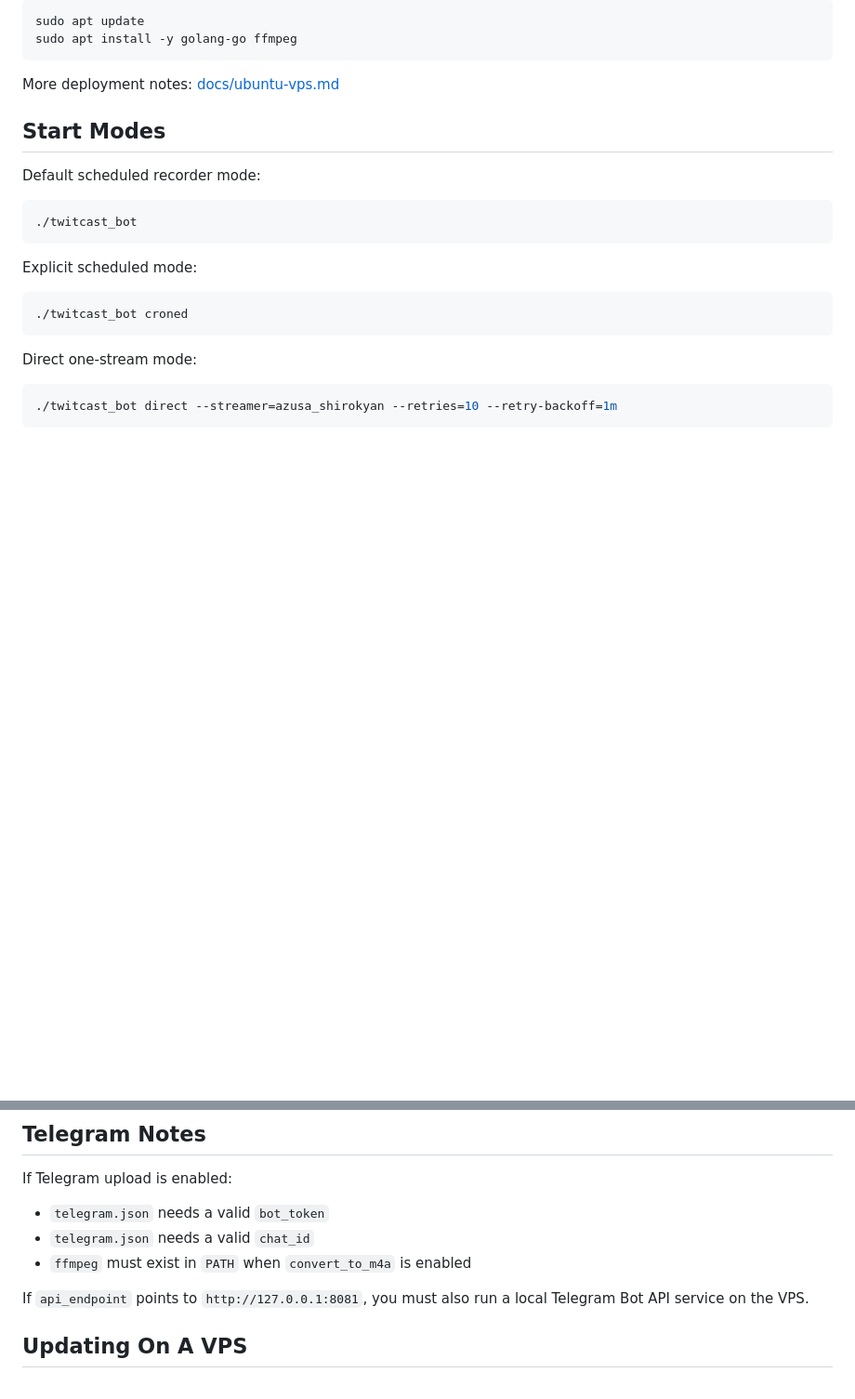
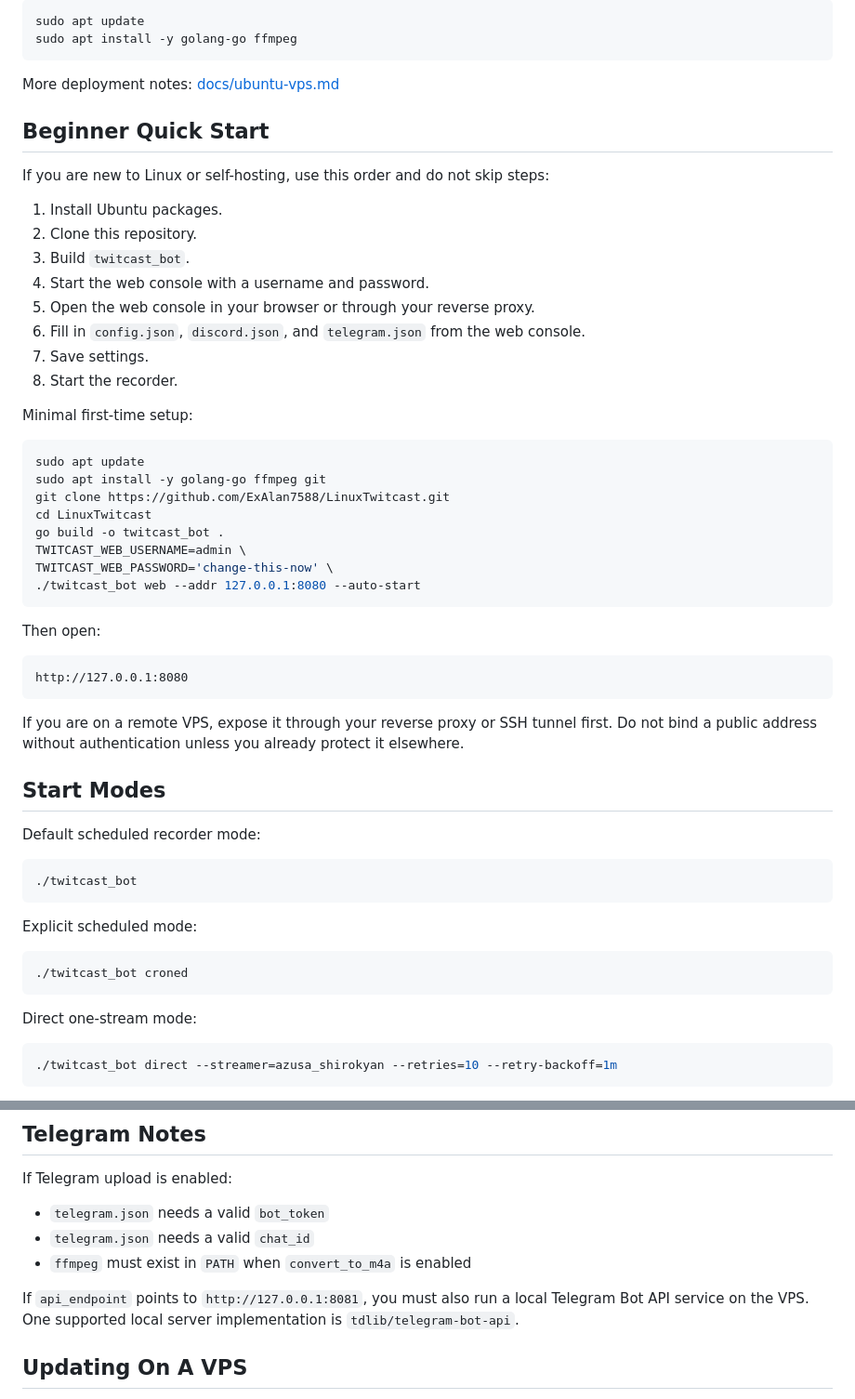
Before and after one commit to ExAlan7588/LinuxTwitcast, a Markdown page: README.md, 2 parts joined by grey strips. Shown at 93% size. GitHub-like rendering; blank space fills up the shorter version.

Commit message:
clarify readme platform and upstream docs

````diff
--- a/README.md
+++ b/README.md
@@ -41,6 +66,40 @@ sudo apt install -y golang-go ffmpeg
 ```
 
 More deployment notes: [docs/ubuntu-vps.md](docs/ubuntu-vps.md)
+
+## Beginner Quick Start
+
+If you are new to Linux or self-hosting, use this order and do not skip steps:
+
+1. Install Ubuntu packages.
+2. Clone this repository.
+3. Build `twitcast_bot`.
+4. Start the web console with a username and password.
+5. Open the web console in your browser or through your reverse proxy.
+6. Fill in `config.json`, `discord.json`, and `telegram.json` from the web console.
+7. Save settings.
+8. Start the recorder.
+
+Minimal first-time setup:
+
+```bash
+sudo apt update
+sudo apt install -y golang-go ffmpeg git
+git clone https://github.com/ExAlan7588/LinuxTwitcast.git
+cd LinuxTwitcast
+go build -o twitcast_bot .
+TWITCAST_WEB_USERNAME=admin \
+TWITCAST_WEB_PASSWORD='change-this-now' \
+./twitcast_bot web --addr 127.0.0.1:8080 --auto-start
+```
+
+Then open:
+
+```text
+http://127.0.0.1:8080
+```
+
+If you are on a remote VPS, expose it through your reverse proxy or SSH tunnel first. Do not bind a public address without authentication unless you already protect it elsewhere.
 
 ## Start Modes
 
@@ -149,6 +214,7 @@ If Telegram upload is enabled:
 - `ffmpeg` must exist in `PATH` when `convert_to_m4a` is enabled
 
 If `api_endpoint` points to `http://127.0.0.1:8081`, you must also run a local Telegram Bot API service on the VPS.
+One supported local server implementation is `tdlib/telegram-bot-api`.
 
 ## Updating On A VPS
 
````
Also changed, not shown: other parts of README.md (+31 -0 lines), README_ZH.md (+66 -0 lines).
